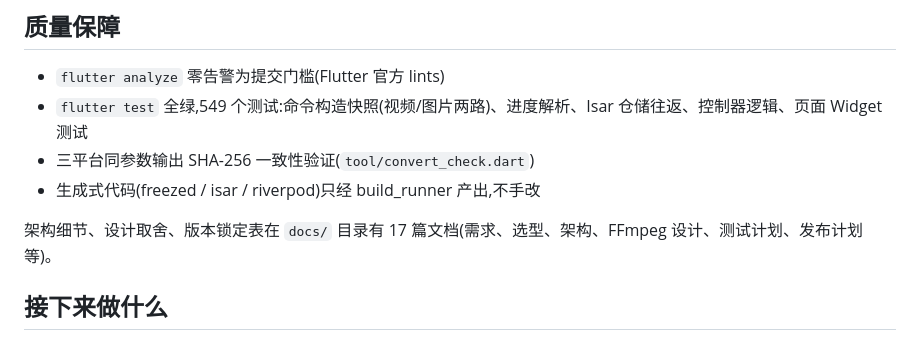
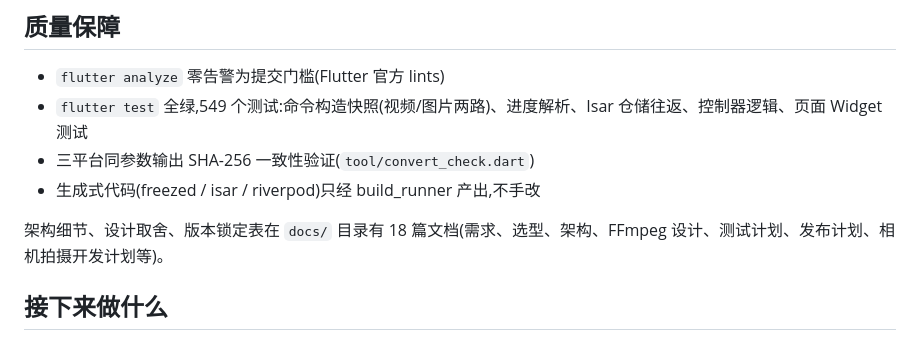
Before and after one commit to yangrunzhi345-blip/chameleon_gif, a Markdown page: README.md, the part around the change. GitHub-like rendering.

```diff
--- a/README.md
+++ b/README.md
@@ -109,7 +109,7 @@ shared(基础)    PlatformAdapter · FFmpegEngine · Isar 仓储 · 引擎执行
 - 三平台同参数输出 SHA-256 一致性验证(`tool/convert_check.dart`)
 - 生成式代码(freezed / isar / riverpod)只经 build_runner 产出,不手改
 
-架构细节、设计取舍、版本锁定表在 `docs/` 目录有 17 篇文档(需求、选型、架构、FFmpeg 设计、测试计划、发布计划等)。
+架构细节、设计取舍、版本锁定表在 `docs/` 目录有 18 篇文档(需求、选型、架构、FFmpeg 设计、测试计划、发布计划、相机拍摄开发计划等)。
 
 ## 接下来做什么
 
```
Also changed, not shown: docs/01-项目介绍.md (+2 -2 lines), docs/18-相机拍摄开发计划.md (added, +158 -0 lines).
